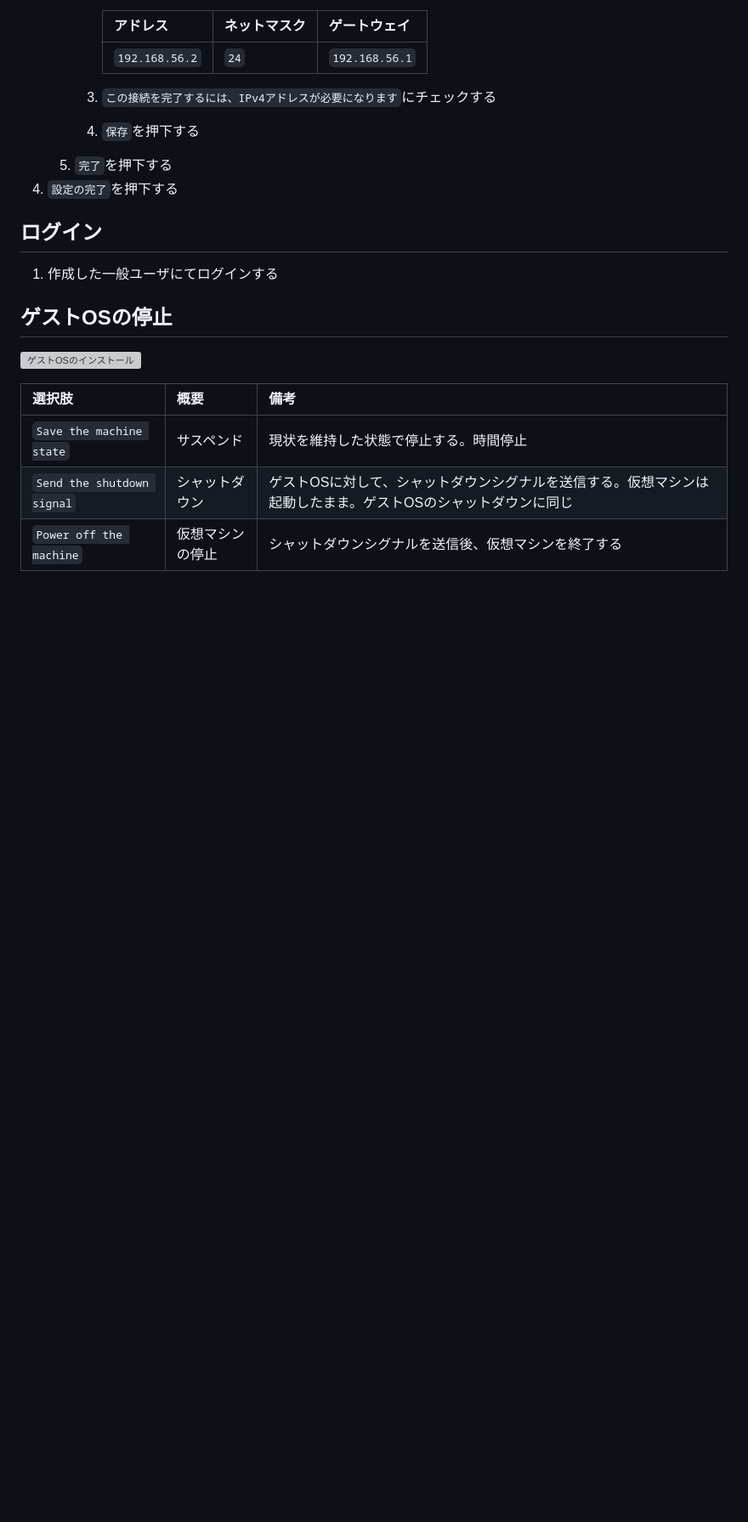
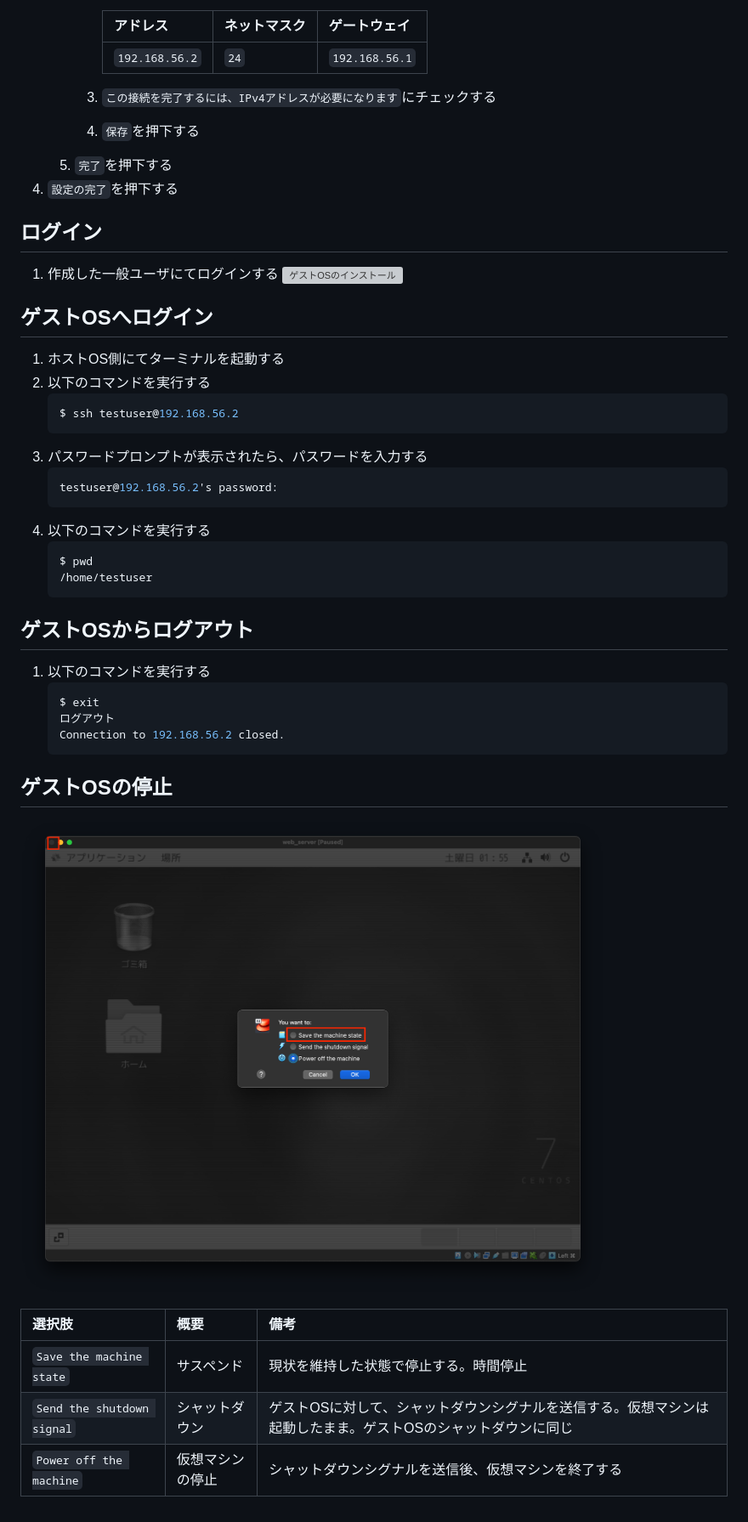
Before and after one commit to koba-masa/entrance_of_linux, a Markdown page: doc/guest_os_install.md, the part around the change. Shown: that part at 85% size. GitHub-like rendering; pictures changed too: images/guest_os_install/04.png (added); blank space fills up the shorter version; grey boxes are pictures that could not be loaded.

Commit message:
fix: 第01回分の修正

````diff
--- a/doc/guest_os_install.md
+++ b/doc/guest_os_install.md
@@ -48,9 +48,34 @@
 
 ## ログイン
 1. 作成した一般ユーザにてログインする
+![ゲストOSのインストール](/images/guest_os_install/03.png)
+
+## ゲストOSへログイン
+1. ホストOS側にてターミナルを起動する
+1. 以下のコマンドを実行する
+   ```sh
+   $ ssh testuser@192.168.56.2
+   ```
+1. パスワードプロンプトが表示されたら、パスワードを入力する
+   ```sh
+   testuser@192.168.56.2's password:
+   ```
+1. 以下のコマンドを実行する
+   ```sh
+   $ pwd
+   /home/testuser
+   ```
+
+## ゲストOSからログアウト
+1. 以下のコマンドを実行する
+   ```sh
+   $ exit
+   ログアウト
+   Connection to 192.168.56.2 closed.
+   ```
 
 ## ゲストOSの停止
-![ゲストOSのインストール](/images/guest_os_install/03.png)
+![ゲストOSのインストール](/images/guest_os_install/04.png)
 
 |選択肢|概要|備考|
 |:--|:--|:--|
````
Also changed, not shown: doc/network_setting/network_adapter.md (renamed from doc/guest_os_install/network_adapter.md), 1 other file.
